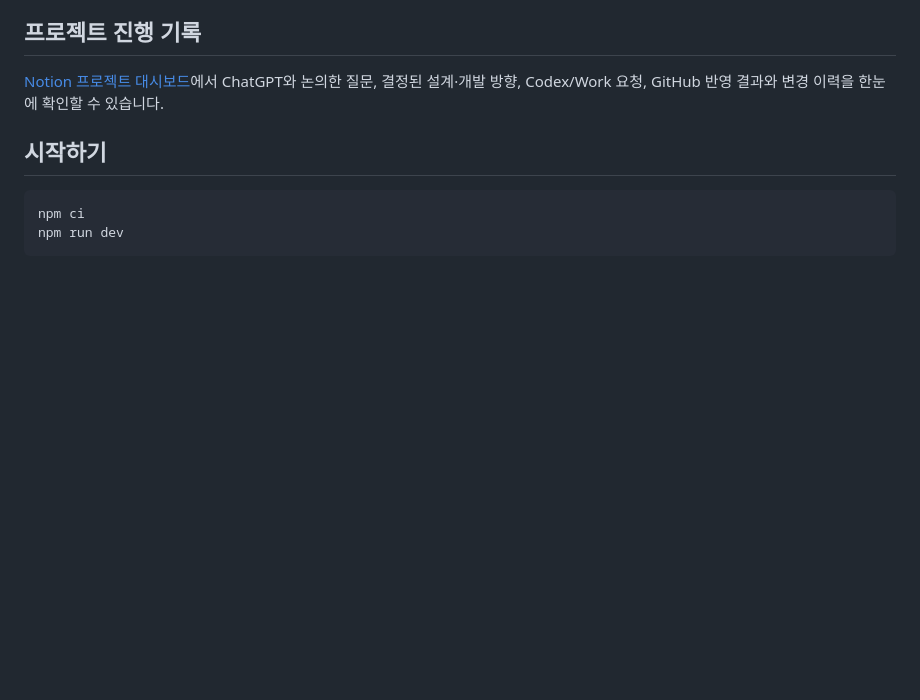
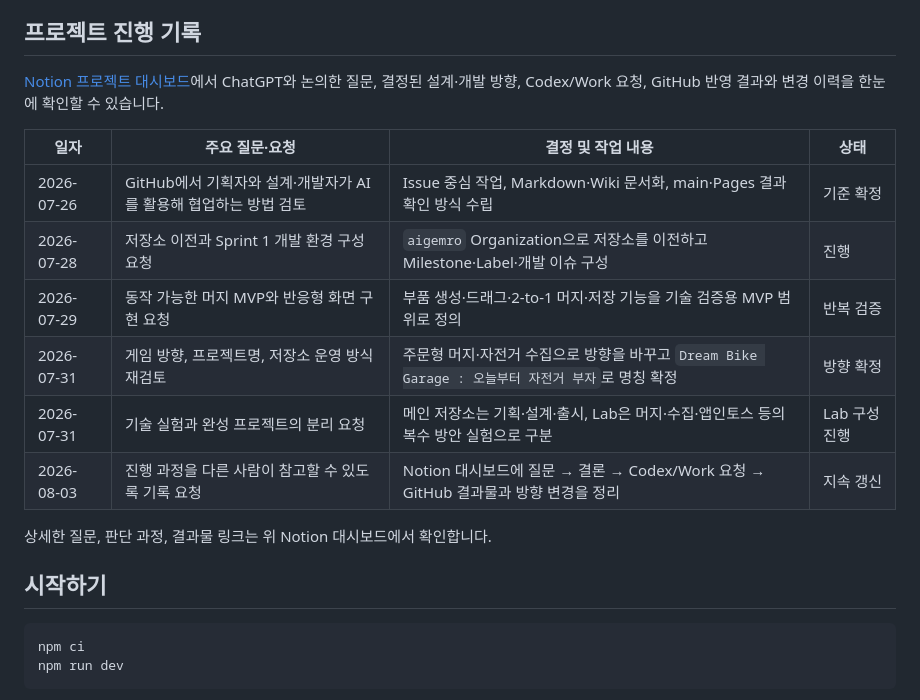
Before and after one commit to aigemro/dream-bike-garage, a Markdown page: README.md, the part around the change. Drawn GitHub-style; blank space fills up the shorter version.

Commit message:
docs: add dated project progress table

```diff
--- a/README.md
+++ b/README.md
@@ -35,6 +35,17 @@ MVP는 다음 다섯 시스템의 핵심 경험을 검증합니다.
 ## 프로젝트 진행 기록
 
 [Notion 프로젝트 대시보드](https://held-spaghetti-47e.notion.site/Dream-Bike-Garage-3b1ec666c8bb8051a5b9edaf4129a4b3)에서 ChatGPT와 논의한 질문, 결정된 설계·개발 방향, Codex/Work 요청, GitHub 반영 결과와 변경 이력을 한눈에 확인할 수 있습니다.
+
+| 일자 | 주요 질문·요청 | 결정 및 작업 내용 | 상태 |
+|---|---|---|---|
+| 2026-07-26 | GitHub에서 기획자와 설계·개발자가 AI를 활용해 협업하는 방법 검토 | Issue 중심 작업, Markdown·Wiki 문서화, main·Pages 결과 확인 방식 수립 | 기준 확정 |
+| 2026-07-28 | 저장소 이전과 Sprint 1 개발 환경 구성 요청 | `aigemro` Organization으로 저장소를 이전하고 Milestone·Label·개발 이슈 구성 | 진행 |
+| 2026-07-29 | 동작 가능한 머지 MVP와 반응형 화면 구현 요청 | 부품 생성·드래그·2-to-1 머지·저장 기능을 기술 검증용 MVP 범위로 정의 | 반복 검증 |
+| 2026-07-31 | 게임 방향, 프로젝트명, 저장소 운영 방식 재검토 | 주문형 머지·자전거 수집으로 방향을 바꾸고 `Dream Bike Garage : 오늘부터 자전거 부자`로 명칭 확정 | 방향 확정 |
+| 2026-07-31 | 기술 실험과 완성 프로젝트의 분리 요청 | 메인 저장소는 기획·설계·출시, Lab은 머지·수집·앱인토스 등의 복수 방안 실험으로 구분 | Lab 구성 진행 |
+| 2026-08-03 | 진행 과정을 다른 사람이 참고할 수 있도록 기록 요청 | Notion 대시보드에 질문 → 결론 → Codex/Work 요청 → GitHub 결과물과 방향 변경을 정리 | 지속 갱신 |
+
+상세한 질문, 판단 과정, 결과물 링크는 위 Notion 대시보드에서 확인합니다.
 
 ## 시작하기
 
```
